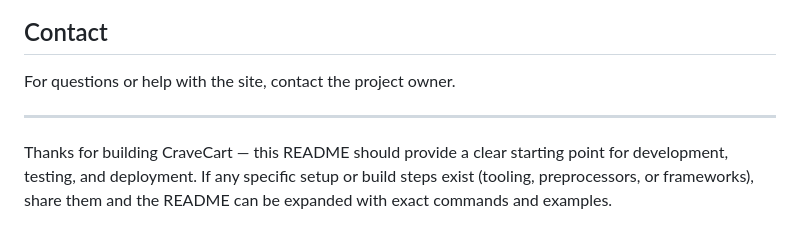
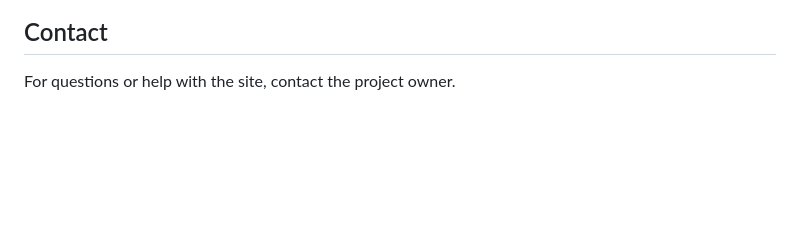
Before and after one commit to brisbanemuchuelas1/Muchuelas_Brisbane_HCI-Website, a Markdown page: README.md, the part around the change. Drawn GitHub-style; blank space fills up the shorter version.

```diff
--- a/README.md
+++ b/README.md
@@ -116,7 +116,3 @@ This project does not include a license by default. If intended to be open-sourc
 ## Contact
 
 For questions or help with the site, contact the project owner.
-
----
-
-Thanks for building CraveCart — this README should provide a clear starting point for development, testing, and deployment. If any specific setup or build steps exist (tooling, preprocessors, or frameworks), share them and the README can be expanded with exact commands and examples.
```
